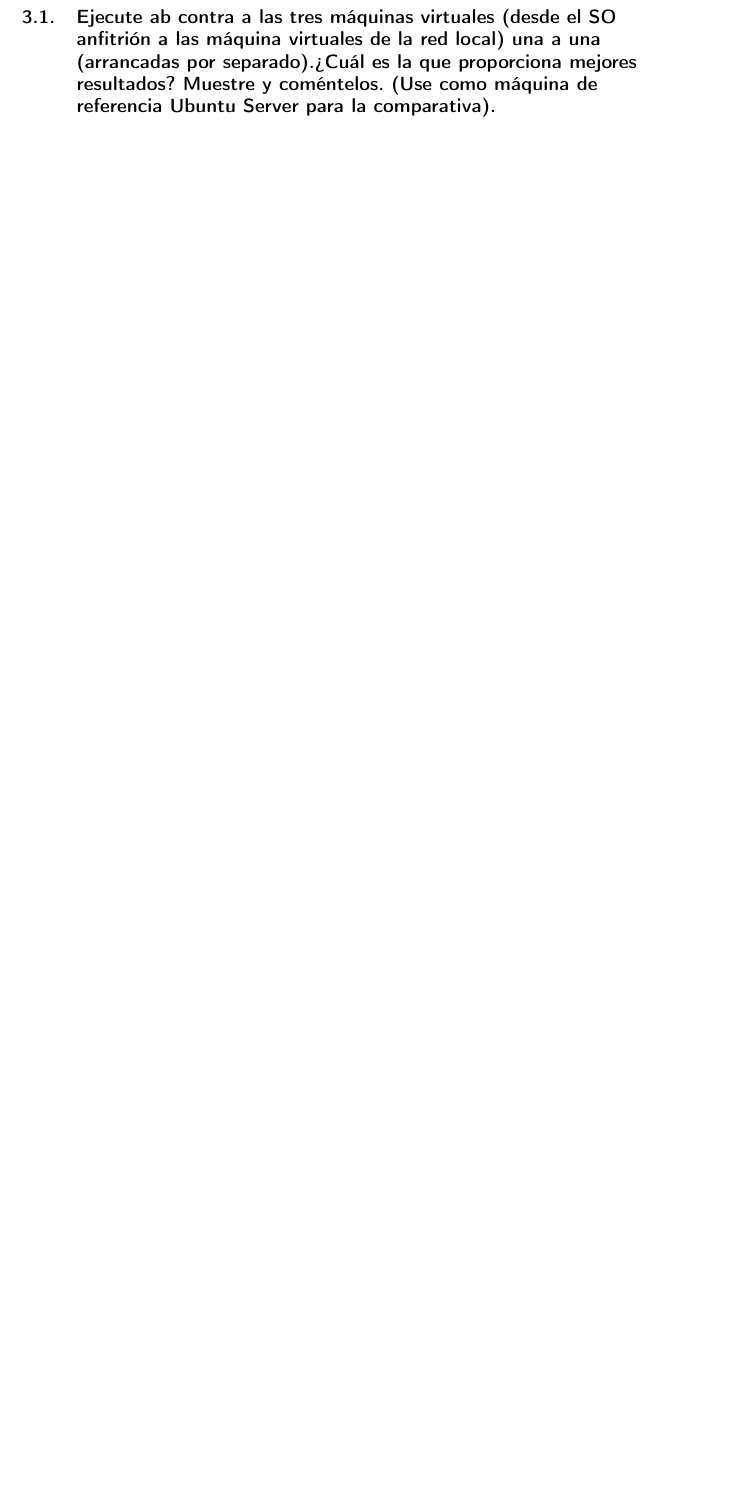
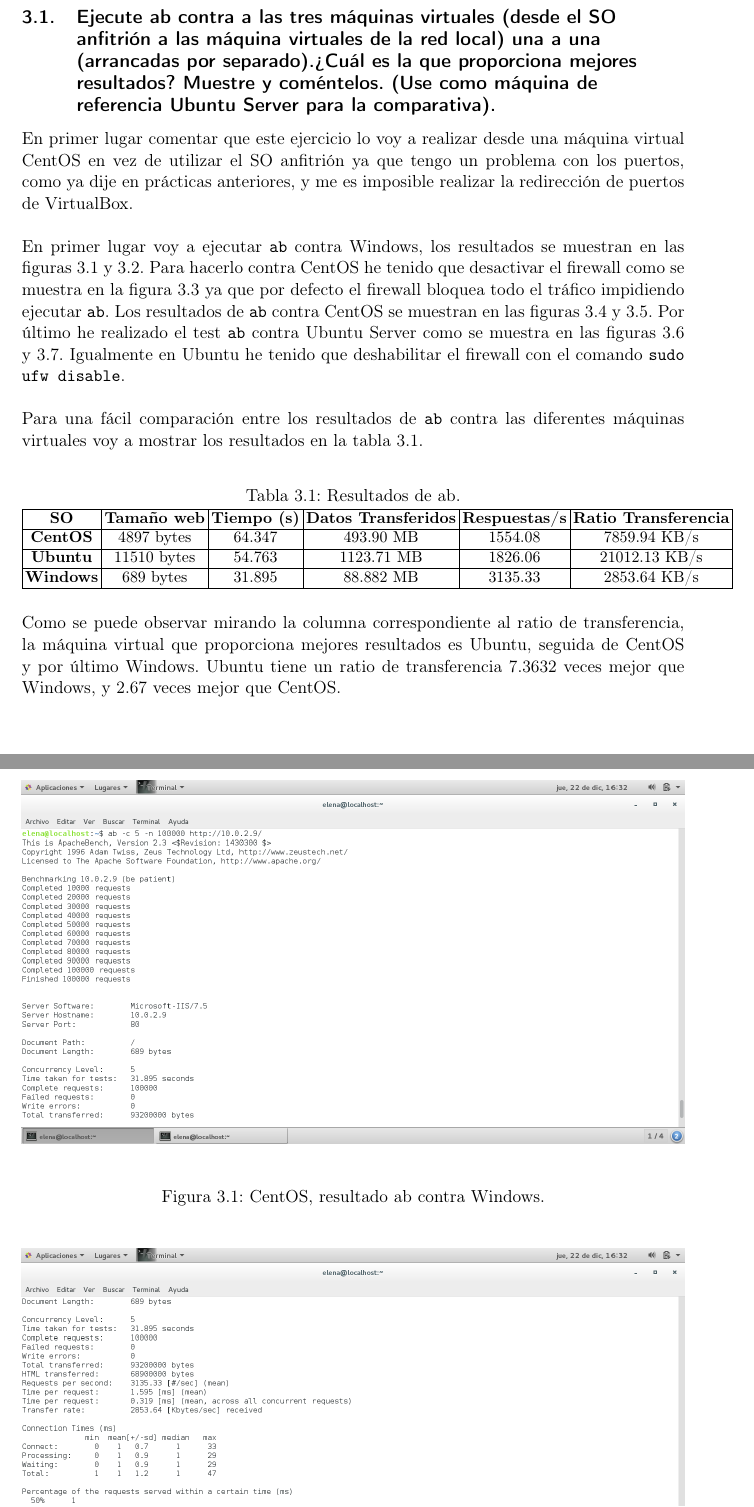
Before and after one commit to ElenaMGR/ISE, a LaTeX document (P4/P4-EleMarGomRio/P4-EleMarGomRio.tex): part of page 13 of 14 before the commit and two parts of pages 15 and 16 of 20 after it, the two joined at a grey line, cut so that both start at the same text, the shorter picture padded with empty space. The pictures show the PDF file P4/P4-EleMarGomRio/P4-EleMarGomRio.pdf that the author committed with the source.

Commit message:
Practicas ISE

```diff
--- a/P4/P4-EleMarGomRio/P4-EleMarGomRio.tex
+++ b/P4/P4-EleMarGomRio/P4-EleMarGomRio.tex
@@ -160,3 +160,21 @@ Una vez finalizado el benchmark de ``GLmark2'', como se muestra en la figura \re
 
 \subsection{De los parámetros que le podemos pasar al comando ¿Qué significa -c 5? ¿y -n 100? Monitorice la ejecución de ab contra alguna máquina (cualquiera) ¿cuántas ``tareas'' crea ab en el cliente?}
 
+Tal y como se indica en el \texttt{man} de \texttt{ab} la opción \texttt{-c 5} indica que se podrán ejecutar concurrentemente 5 solicitudes y la opción \texttt{-n 100} significa que se harán 100 peticiones en el benchmarking actual. \\
+
+He monitorizado la ejecución de \texttt{ab} desde una máquina virtual con CentOS hacia otra con Windows Server, el resultado de la ejecución se muestra en las figuras \ref{fig:ejercicio2_1} y \ref{fig:ejercicio2_2}. El comando \texttt{ab} crea 1 tarea en el cliente como se muestra en la figura \ref{fig:ejercicio2_3}. En el servidor se puede ver un claro aumento del uso de la CPU durante la ejecución de \texttt{ab} (figura \ref{fig:ejercicio2_4}).
+
+\begin{figure}[H]
+	\centering
+	\includegraphics[width=14.7cm]{./img/ejercicio2_1.png}
+	\caption{CentOS, ab contra Windows Server.} \label{fig:ejercicio2_1}
+\end{figure}
+
+\begin{figure}[H]
+	\centering
+	\includegraphics[width=14.7cm]{./img/ejercicio2_2.png}
+	\caption{CentOS, ab contra Windows Server.} \label{fig:ejercicio2_2}
+\end{figure}
+
+\begin{figure}[H]
+	\centering
@@ -169,3 +196,43 @@ Una vez finalizado el benchmark de ``GLmark2'', como se muestra en la figura \re
 \section{Cuestión 3:}
 
 \subsection{Ejecute ab contra a las tres máquinas virtuales (desde el SO anfitrión a las máquina virtuales de la red local) una a una (arrancadas por separado).¿Cuál es la que proporciona mejores resultados? Muestre y coméntelos. (Use como máquina de referencia Ubuntu Server para la comparativa).}
+
+En primer lugar comentar que este ejercicio lo voy a realizar desde una máquina virtual CentOS en vez de utilizar el SO anfitrión ya que tengo un problema con los puertos, como ya dije en prácticas anteriores, y me es imposible realizar la redirección de puertos de VirtualBox.\\
+
+En primer lugar voy a ejecutar \texttt{ab} contra Windows, los resultados se muestran en las figuras \ref{fig:ejercicio3_1} y \ref{fig:ejercicio3_2}. Para hacerlo contra CentOS he tenido que desactivar el firewall como se muestra en la figura \ref{fig:ejercicio3_3} ya que por defecto el firewall bloquea todo el tráfico impidiendo ejecutar \texttt{ab}. Los resultados de \texttt{ab} contra CentOS se muestran en las figuras \ref{fig:ejercicio3_4} y \ref{fig:ejercicio3_5}. Por último he realizado el test \texttt{ab} contra Ubuntu Server como se muestra en las figuras \ref{fig:ejercicio3_6} y \ref{fig:ejercicio3_7}. Igualmente en Ubuntu he tenido que deshabilitar el firewall con el comando \texttt{sudo ufw disable}.\\
+
+Para una fácil comparación entre los resultados de \texttt{ab} contra las diferentes máquinas virtuales voy a mostrar los resultados en la tabla \ref{comparativa_ab}.
+
+\begin{table}[H]
+\centering
+\small
+\setlength\tabcolsep{2pt}
+\caption{Resultados de ab.}
+\label{comparativa_ab}
+\begin{tabular}{|c|c|c|c|c|c|}
+\hline
+\textbf{SO}      & \textbf{Tamaño web} & \textbf{Tiempo (s)} & \textbf{Datos Transferidos} & \textbf{Respuestas/s} & \textbf{Ratio Transferencia} \\ \hline
+\textbf{CentOS}  & 4897 bytes          & 64.347              & 493.90 MB                   & 1554.08               & 7859.94 KB/s                      \\ \hline
+\textbf{Ubuntu}  & 11510 bytes         & 54.763              & 1123.71 MB                  & 1826.06               & 21012.13 KB/s                     \\ \hline
+\textbf{Windows} & 689 bytes           & 31.895              & 88.882 MB                   & 3135.33               & 2853.64 KB/s                    \\ \hline
+\end{tabular}
+\end{table}
+
+
+Como se puede observar mirando la columna correspondiente al ratio de transferencia, la máquina virtual que proporciona mejores resultados es Ubuntu, seguida de CentOS y por último Windows. Ubuntu tiene un ratio de transferencia 7.3632 veces mejor que Windows, y 2.67 veces mejor que CentOS.
+
+
+\begin{figure}[H]
+	\centering
+	\includegraphics[width=14.7cm]{./img/ejercicio3_1.png}
+	\caption{CentOS, resultado ab contra Windows.} \label{fig:ejercicio3_1}
+\end{figure}
+
+\begin{figure}[H]
+	\centering
+	\includegraphics[width=14.7cm]{./img/ejercicio3_2.png}
+	\caption{CentOS, resultado ab contra Windows.} \label{fig:ejercicio3_2}
+\end{figure}
+
+\begin{figure}[H]
+	\centering
@@ -172,3 +243,26 @@ Una vez finalizado el benchmark de ``GLmark2'', como se muestra en la figura \re
+\begin{figure}[H]
+	\centering
+	\includegraphics[width=14.7cm]{./img/ejercicio3_4.png}
+	\caption{CentOS, resultado ab contra CentOS.} \label{fig:ejercicio3_4}
+\end{figure}
+
+\begin{figure}[H]
+	\centering
+	\includegraphics[width=14.7cm]{./img/ejercicio3_5.png}
+	\caption{CentOS, resultado ab contra CentOS.} \label{fig:ejercicio3_5}
+\end{figure}
+
+\begin{figure}[H]
+	\centering
+	\includegraphics[width=14.7cm]{./img/ejercicio3_6.png}
+	\caption{CentOS, resultado ab contra Ubuntu Server.} \label{fig:ejercicio3_6}
+\end{figure}
+
+\begin{figure}[H]
+	\centering
+	\includegraphics[width=14.7cm]{./img/ejercicio3_7.png}
+	\caption{CentOS, resultado ab contra Ubuntu Server.} \label{fig:ejercicio3_7}
+\end{figure}
 
 
 
```
Also changed, not shown: P4/P4-EleMarGomRio/P4-EleMarGomRio.pdf, P4/P4-EleMarGomRio/img/ejercicio2_1.png (added), P4/P4-EleMarGomRio/img/ejercicio2_2.png (added), P4/P4-EleMarGomRio/img/ejercicio2_3.png (added), P4/P4-EleMarGomRio/img/ejercicio2_4.png (added), P4/P4-EleMarGomRio/img/ejercicio3_1.png (added), P4/P4-EleMarGomRio/img/ejercicio3_2.png (added), P4/P4-EleMarGomRio/img/ejercicio3_3.png (added), P4/P4-EleMarGomRio/img/ejercicio3_4.png (added), P4/P4-EleMarGomRio/img/ejercicio3_5.png (added), P4/P4-EleMarGomRio/img/ejercicio3_6.png (added), P4/P4-EleMarGomRio/img/ejercicio3_7.png (added), P4/P4-EleMarGomRio/P4-EleMarGomRio.tex (13 more changed lines), 1 other file.
